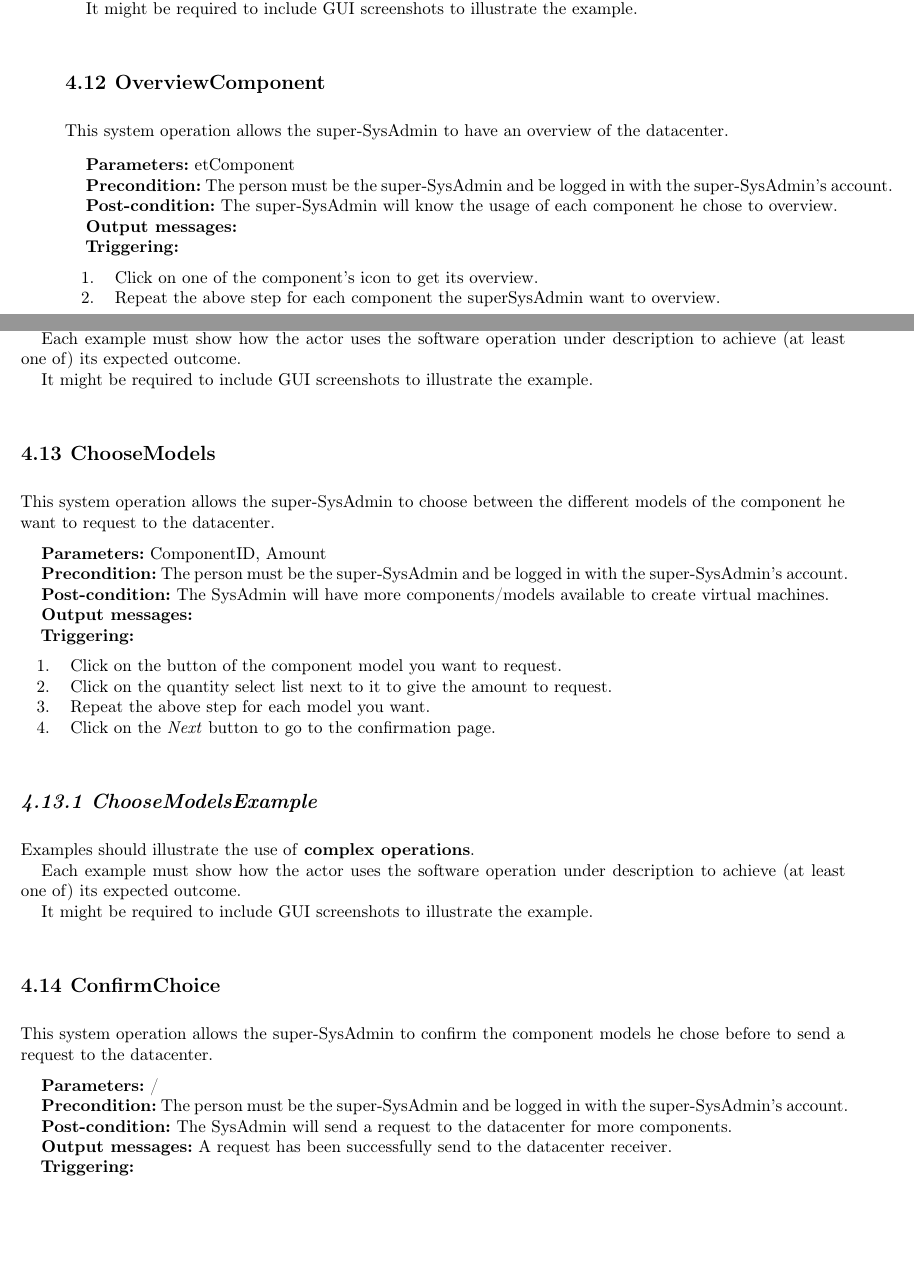
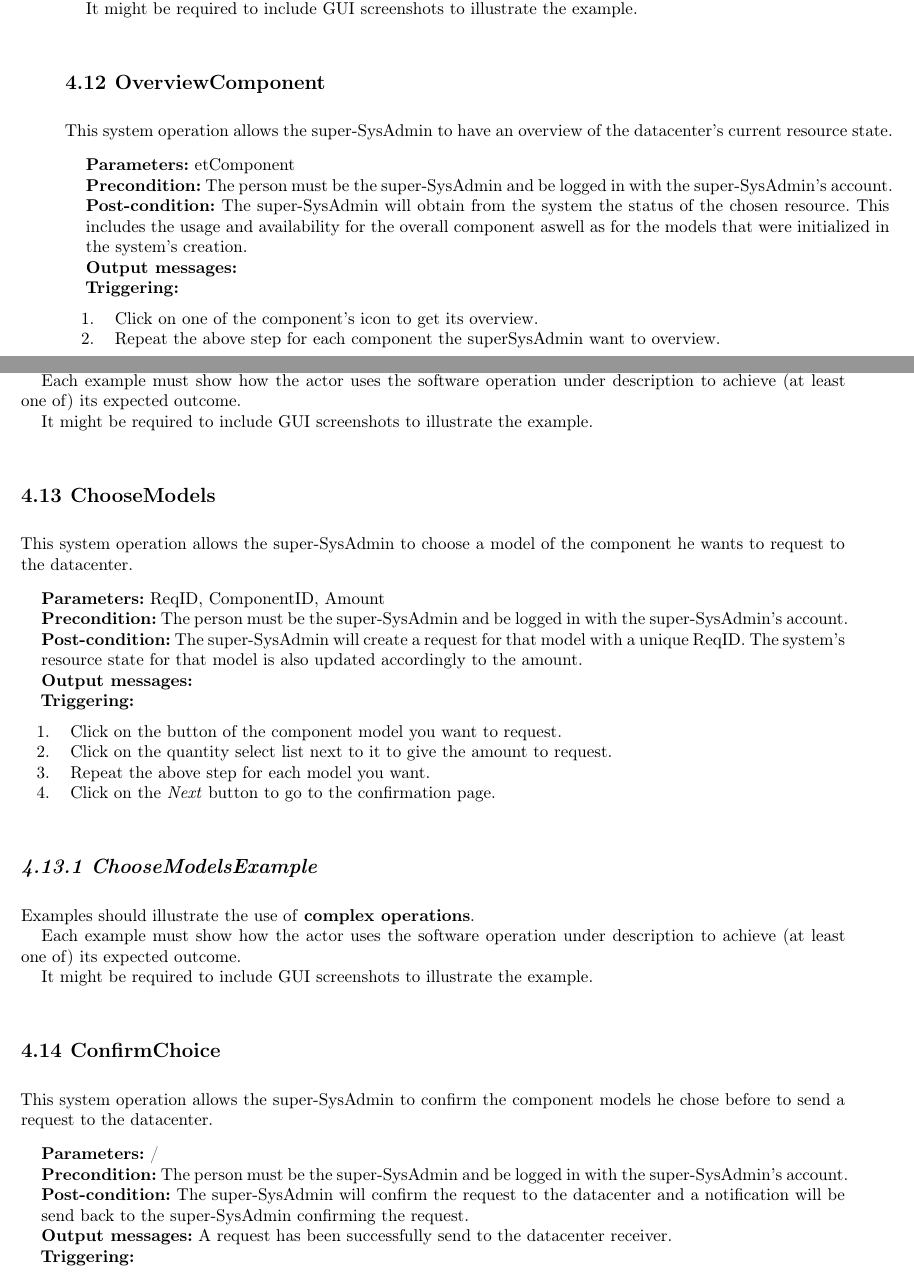
Before and after one commit to 0160763021/UL-BINFO-SEP-2017-g03, a LaTeX thesis (lu.uni.lassy.excalibur.group03.usermanual.report/user-manual.tex, which reads lu.uni.lassy.excalibur.group03.usermanual.report/doc/software-operations/software-operations.tex): two parts of pages 26 and 27 of 39 before the commit and two parts of pages 26 and 27 of 41 after it, joined at a grey line, cut so that both start at the same text, the shorter picture padded with empty space. Compiled offline with LaTeX, dvips and Ghostscript; a LaTeX package or settings file that is missing is left out.

Commit message:
small corrections in the usermanual

```diff
--- a/lu.uni.lassy.excalibur.group03.usermanual.report/doc/software-operations/software-operations.tex
+++ b/lu.uni.lassy.excalibur.group03.usermanual.report/doc/software-operations/software-operations.tex
@@ -502,15 +502,17 @@ It might be required to include GUI screenshots to illustrate the example.
 \section{OverviewComponent}
 \label{operation:overviewcomponent}
 This system operation allows the super-SysAdmin to have an overview of the
-datacenter.
+datacenter's current resource state.
 
 \begin{description}
 
 \item \textbf{Parameters:} etComponent
 \item \textbf{Precondition:} The person must be the super-SysAdmin and be logged
 in with the super-SysAdmin's account.
-\item \textbf{Post-condition:} The super-SysAdmin will know the usage of each
-component he chose to overview.
+\item \textbf{Post-condition:} The super-SysAdmin will obtain from the system
+the status of the chosen resource. This includes the usage and
+availability for the overall component aswell as for the models that were
+initialized in the system's creation.
 \item \textbf{Output messages:}
 
 \item \textbf{Triggering:}
@@ -536,16 +538,17 @@ It might be required to include GUI screenshots to illustrate the example.
 
 \section{ChooseModels}
 \label{operation:choosemodels}
-This system operation allows the super-SysAdmin to choose between the different
-models of the component he want to request to the datacenter.
+This system operation allows the super-SysAdmin to choose a model of the
+component he wants to request to the datacenter.
 
 \begin{description}
 
-\item \textbf{Parameters:} ComponentID, Amount
+\item \textbf{Parameters:} ReqID, ComponentID, Amount
 \item \textbf{Precondition:} The person must be the super-SysAdmin and be logged
 in with the super-SysAdmin's account.
-\item \textbf{Post-condition:} The SysAdmin will have more components/models
-available to create virtual machines.
+\item \textbf{Post-condition:} The super-SysAdmin will create a request for that
+model with a unique ReqID. The system's resource state for that model is also
+updated accordingly to the amount.
 \item \textbf{Output messages:}
 
 \item \textbf{Triggering:}
@@ -584,11 +587,11 @@ he chose before to send a request to the datacenter.
 \item \textbf{Parameters:} /
 \item \textbf{Precondition:} The person must be the super-SysAdmin and be logged
 in with the super-SysAdmin's account.
-\item \textbf{Post-condition:} The SysAdmin will send a request to the
-datacenter for more components.
+\item \textbf{Post-condition:} The super-SysAdmin will confirm the request to
+the datacenter and a notification will be send back to the super-SysAdmin
+confirming the request.
 \item \textbf{Output messages:} A request has been successfully send to the
 datacenter receiver.
-
 \item \textbf{Triggering:}
 \begin{enumerate}
 \item Click the yes button to confirm the request.
```
